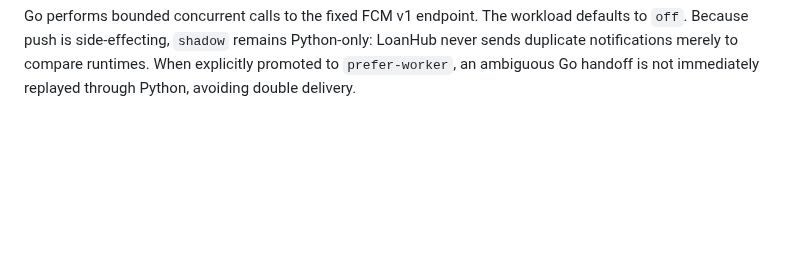
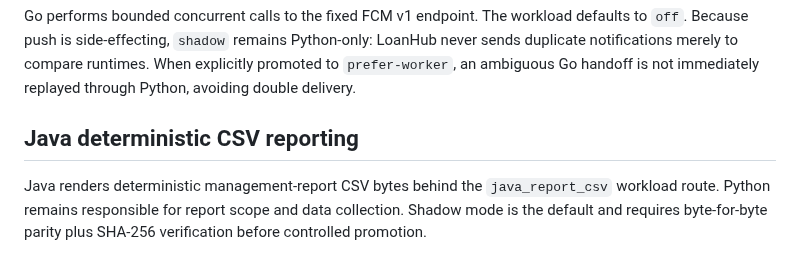
Before and after one commit to ithute-stak/LoanHub, a Markdown page: docs/POLYGLOT_SERVICE_MIGRATION.md, the part around the change. Rendered like a GitHub page; blank space fills up the shorter version.

Commit message:
docs(polyglot): document Java CSV ownership

```diff
--- a/docs/POLYGLOT_SERVICE_MIGRATION.md
+++ b/docs/POLYGLOT_SERVICE_MIGRATION.md
@@ -110,3 +110,8 @@ defaults to `off`. Because push is side-effecting, `shadow` remains Python-only:
 LoanHub never sends duplicate notifications merely to compare runtimes. When explicitly
 promoted to `prefer-worker`, an ambiguous Go handoff is not immediately replayed
 through Python, avoiding double delivery.
+
+
+## Java deterministic CSV reporting
+
+Java renders deterministic management-report CSV bytes behind the `java_report_csv` workload route. Python remains responsible for report scope and data collection. Shadow mode is the default and requires byte-for-byte parity plus SHA-256 verification before controlled promotion.
```
